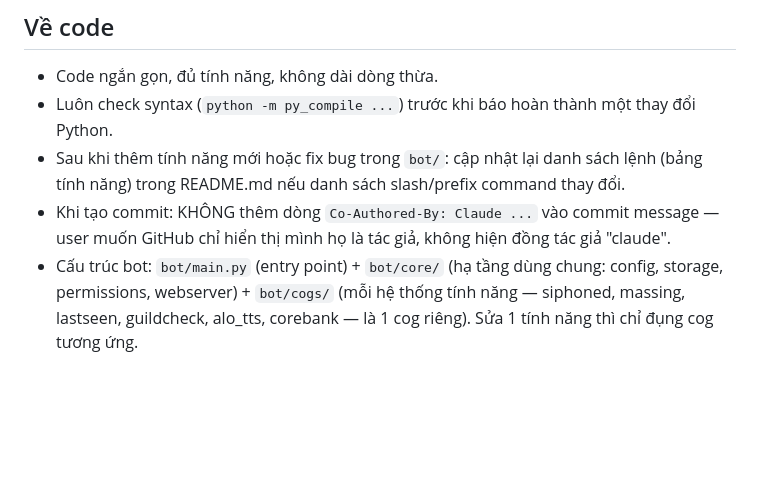
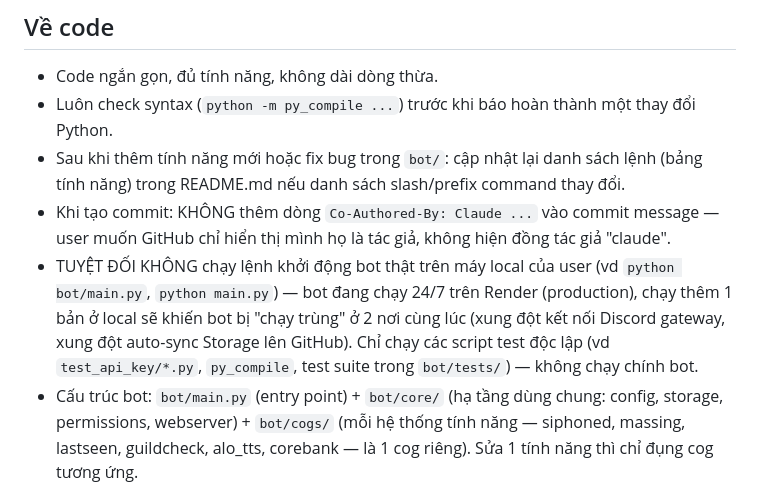
Before and after one commit to namdzaixd-cpu/Bot_Albion_TNC, a Markdown page: CLAUDE.md, the part around the change. Drawn GitHub-style; blank space fills up the shorter version.

Commit message:
tài_liệu(ai): thêm quy tắc cấm agent chạy bot thật ở local, tránh chạy trùng với Render

```diff
--- a/CLAUDE.md
+++ b/CLAUDE.md
@@ -46,6 +46,11 @@ Sau khi đã "chốt", áp dụng 4 nguyên tắc này khi code:
   năng) trong README.md nếu danh sách slash/prefix command thay đổi.
 - Khi tạo commit: KHÔNG thêm dòng `Co-Authored-By: Claude ...` vào commit message — user muốn
   GitHub chỉ hiển thị mình họ là tác giả, không hiện đồng tác giả "claude".
+- TUYỆT ĐỐI KHÔNG chạy lệnh khởi động bot thật trên máy local của user (vd `python bot/main.py`,
+  `python main.py`) — bot đang chạy 24/7 trên Render (production), chạy thêm 1 bản ở local sẽ
+  khiến bot bị "chạy trùng" ở 2 nơi cùng lúc (xung đột kết nối Discord gateway, xung đột auto-sync
+  Storage lên GitHub). Chỉ chạy các script test độc lập (vd `test_api_key/*.py`, `py_compile`,
+  test suite trong `bot/tests/`) — không chạy chính bot.
 - Cấu trúc bot: `bot/main.py` (entry point) + `bot/core/` (hạ tầng dùng chung: config, storage,
   permissions, webserver) + `bot/cogs/` (mỗi hệ thống tính năng — siphoned, massing, lastseen,
   guildcheck, alo_tts, corebank — là 1 cog riêng). Sửa 1 tính năng thì chỉ đụng cog tương ứng.
```
